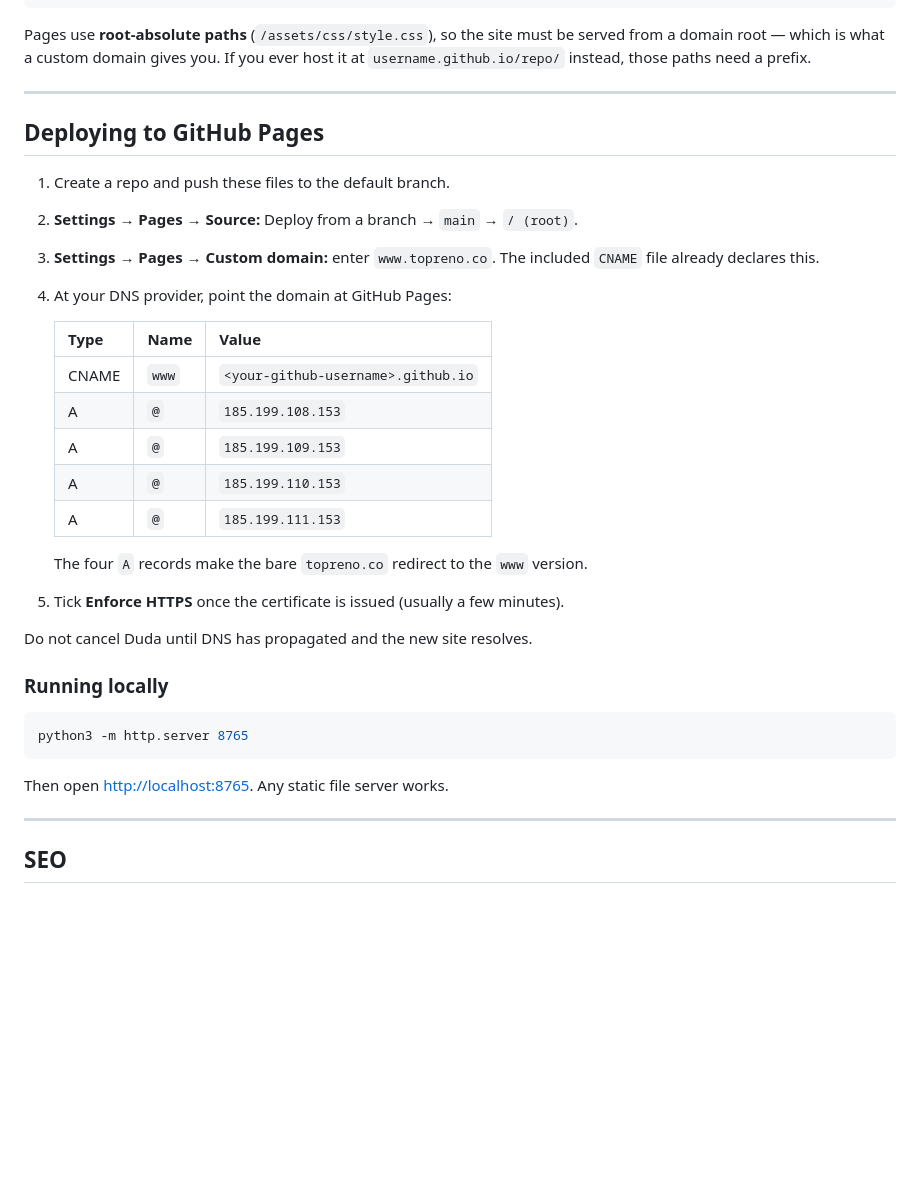
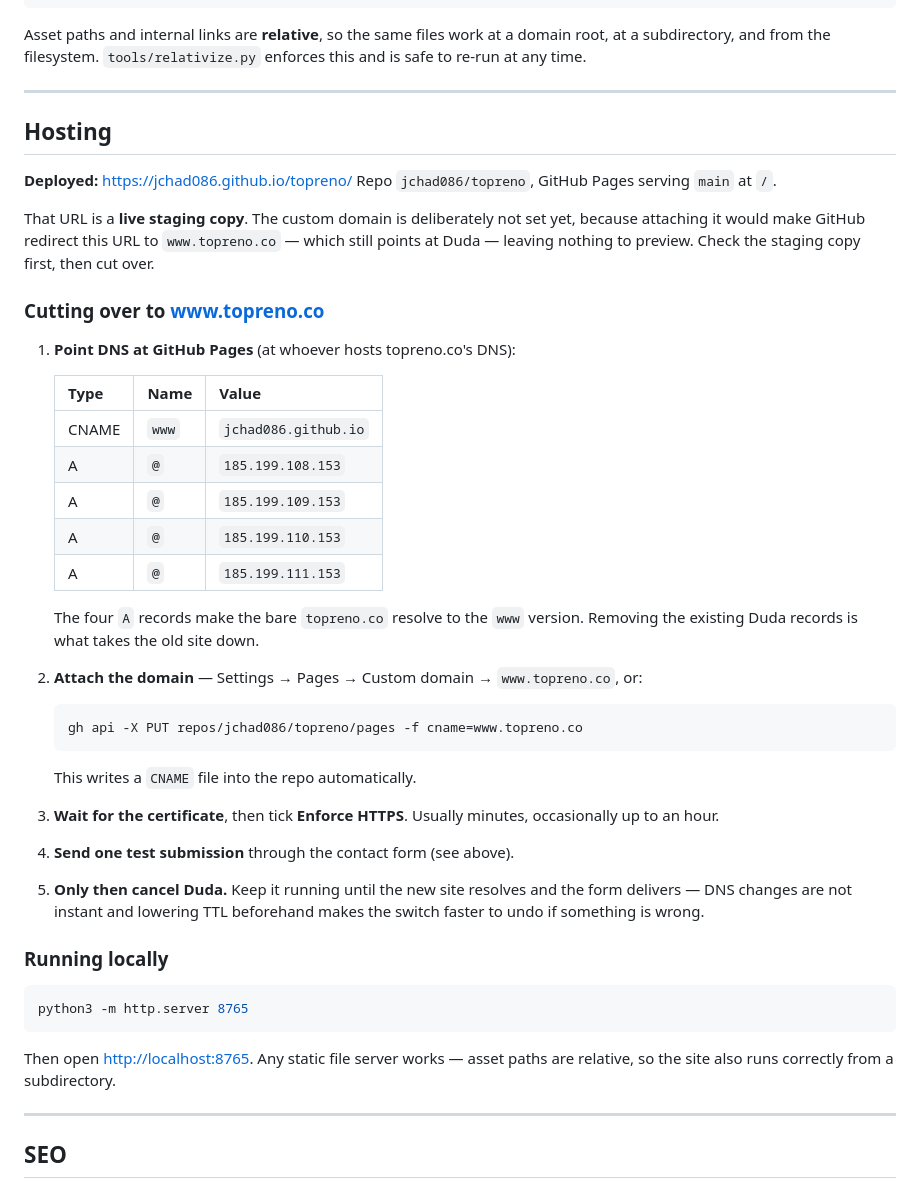
Before and after one commit to jchad086/topreno, a Markdown page: README.md, the part around the change. GitHub-like rendering; blank space fills up the shorter version.

Commit message:
Document live staging URL and DNS cutover steps
Co-Authored-By: Claude Opus 5 <noreply@anthropic.com>

````diff
--- a/README.md
+++ b/README.md
@@ -49,32 +49,54 @@ assets/img/             Logo, favicons, social share image
 tools/                  Optional generators (see below)
 ```
 
-Pages use **root-absolute paths** (`/assets/css/style.css`), so the site must be
-served from a domain root — which is what a custom domain gives you. If you ever
-host it at `username.github.io/repo/` instead, those paths need a prefix.
+Asset paths and internal links are **relative**, so the same files work at a
+domain root, at a subdirectory, and from the filesystem. `tools/relativize.py`
+enforces this and is safe to re-run at any time.
 
 ---
 
-## Deploying to GitHub Pages
+## Hosting
 
-1. Create a repo and push these files to the default branch.
-2. **Settings → Pages → Source:** Deploy from a branch → `main` → `/ (root)`.
-3. **Settings → Pages → Custom domain:** enter `www.topreno.co`.
-   The included `CNAME` file already declares this.
-4. At your DNS provider, point the domain at GitHub Pages:
+**Deployed:** <https://jchad086.github.io/topreno/>
+Repo `jchad086/topreno`, GitHub Pages serving `main` at `/`.
 
-   | Type  | Name | Value |
-   |-------|------|-------|
-   | CNAME | `www` | `<your-github-username>.github.io` |
+That URL is a **live staging copy**. The custom domain is deliberately not set
+yet, because attaching it would make GitHub redirect this URL to
+`www.topreno.co` — which still points at Duda — leaving nothing to preview.
+Check the staging copy first, then cut over.
+
+### Cutting over to www.topreno.co
+
+1. **Point DNS at GitHub Pages** (at whoever hosts topreno.co's DNS):
+
+   | Type  | Name  | Value |
+   |-------|-------|-------|
+   | CNAME | `www` | `jchad086.github.io` |
    | A     | `@`   | `185.199.108.153` |
    | A     | `@`   | `185.199.109.153` |
    | A     | `@`   | `185.199.110.153` |
    | A     | `@`   | `185.199.111.153` |
 
-   The four `A` records make the bare `topreno.co` redirect to the `www` version.
-5. Tick **Enforce HTTPS** once the certificate is issued (usually a few minutes).
+   The four `A` records make the bare `topreno.co` resolve to the `www` version.
+   Removing the existing Duda records is what takes the old site down.
 
-Do not cancel Duda until DNS has propagated and the new site resolves.
+2. **Attach the domain** — Settings → Pages → Custom domain → `www.topreno.co`,
+   or:
+
+   ```bash
+   gh api -X PUT repos/jchad086/topreno/pages -f cname=www.topreno.co
+   ```
+
+   This writes a `CNAME` file into the repo automatically.
+
+3. **Wait for the certificate**, then tick **Enforce HTTPS**. Usually minutes,
+   occasionally up to an hour.
+
+4. **Send one test submission** through the contact form (see above).
+
+5. **Only then cancel Duda.** Keep it running until the new site resolves and
+   the form delivers — DNS changes are not instant and lowering TTL beforehand
+   makes the switch faster to undo if something is wrong.
 
 ### Running locally
 
@@ -82,7 +104,8 @@ Do not cancel Duda until DNS has propagated and the new site resolves.
 python3 -m http.server 8765
 ```
 
-Then open <http://localhost:8765>. Any static file server works.
+Then open <http://localhost:8765>. Any static file server works — asset paths are
+relative, so the site also runs correctly from a subdirectory.
 
 ---
 
````
